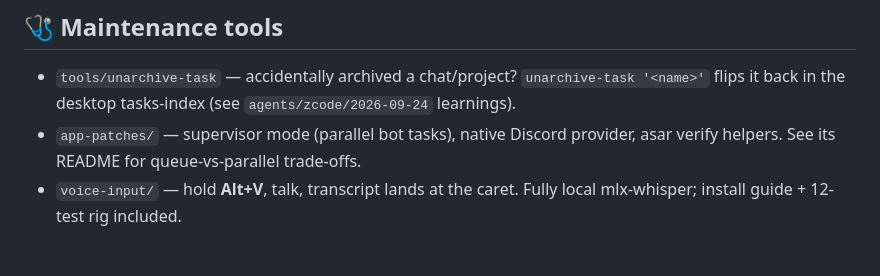
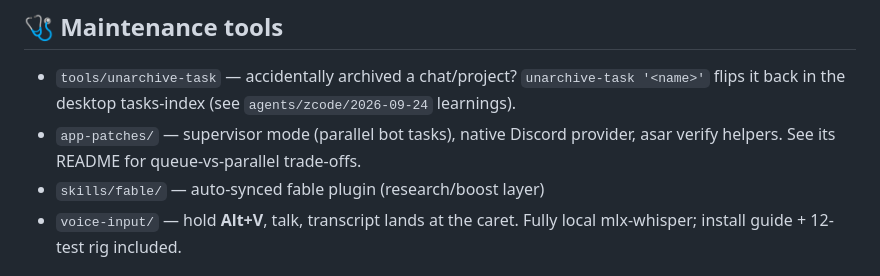
Before and after one commit to romangalaxys10-spec/zcode-teamlead, a Markdown page: README.md, the part around the change. GitHub-like rendering.

Commit message:
docs: fable plugin auto-sync note

```diff
--- a/README.md
+++ b/README.md
@@ -132,6 +132,7 @@ affiliated with the ZCode project.** Details in [`app-patches/README.md`](app-pa
   flips it back in the desktop tasks-index (see `agents/zcode/2026-09-24` learnings).
 - `app-patches/` — supervisor mode (parallel bot tasks), native Discord provider,
   asar verify helpers. See its README for queue-vs-parallel trade-offs.
+- `skills/fable/` — auto-synced fable plugin (research/boost layer)
 - `voice-input/` — hold **Alt+V**, talk, transcript lands at the caret. Fully local
   mlx-whisper; install guide + 12-test rig included.
 
```
Also changed, not shown: CHANGELOG.md (+1 -0 lines).
